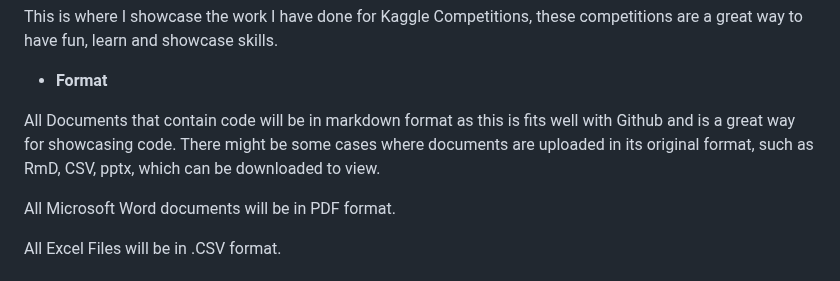
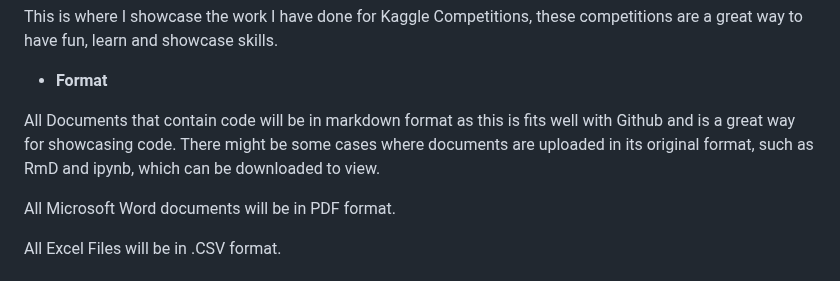
Before and after one commit to A1ex-21/My_Portfolio, a Markdown page: Introduction.md, the part around the change. Rendered like a GitHub page.

```diff
--- a/Introduction.md
+++ b/Introduction.md
@@ -23,7 +23,7 @@ This is where I showcase the work I have done for Kaggle Competitions, these com
 
 * **Format**
 
-All Documents that contain code will be in markdown format as this is fits well with Github and is a great way for showcasing code. There might be some cases where documents are uploaded in its original format, such as RmD, CSV, pptx, which can be downloaded to view.
+All Documents that contain code will be in markdown format as this is fits well with Github and is a great way for showcasing code. There might be some cases where documents are uploaded in its original format, such as RmD and ipynb, which can be downloaded to view.
 
 All Microsoft Word documents will be in PDF format.
 
```
